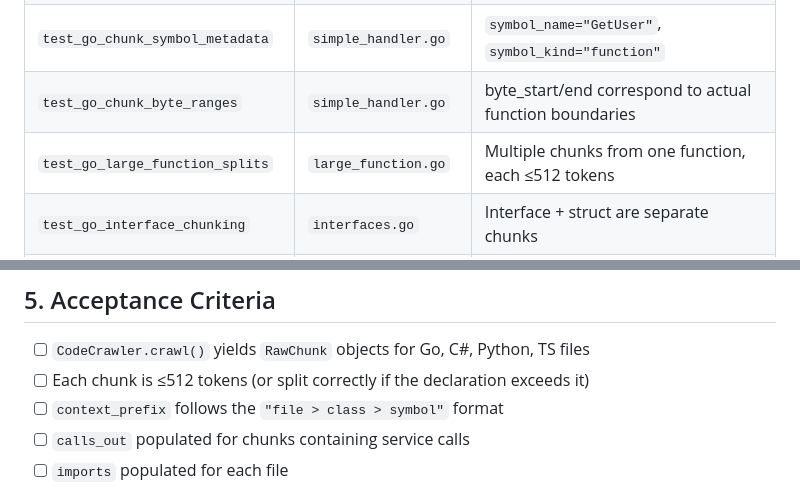
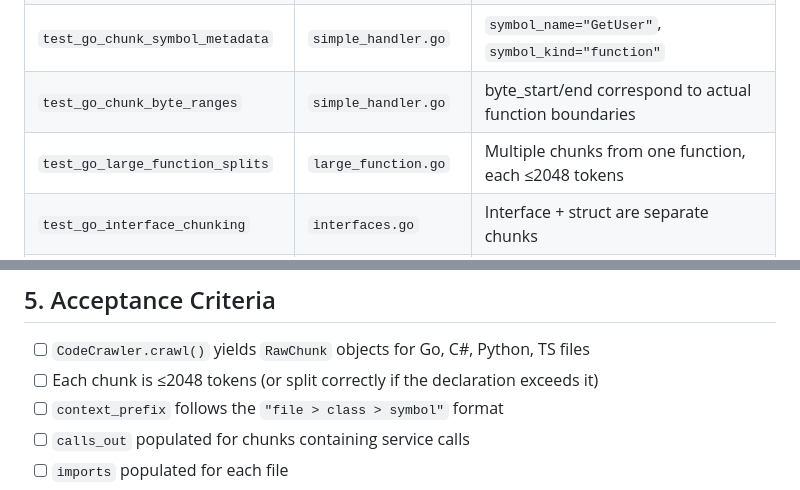
Before and after one commit to ChrisMckerracher/claude_stuff, a Markdown page: rag/phases/PHASE_2_CODE_CRAWLER.md, 2 parts joined by grey strips. Rendered like a GitHub page.

```diff
--- a/rag/phases/PHASE_2_CODE_CRAWLER.md
+++ b/rag/phases/PHASE_2_CODE_CRAWLER.md
@@ -327,7 +327,7 @@ Expected: splits into 2+ sub-chunks, each ≤512 tokens.
 | `test_go_chunk_context_prefix` | `simple_handler.go` | Prefix is `"handlers/simple_handler.go > GetUser"` |
 | `test_go_chunk_symbol_metadata` | `simple_handler.go` | `symbol_name="GetUser"`, `symbol_kind="function"` |
 | `test_go_chunk_byte_ranges` | `simple_handler.go` | byte_start/end correspond to actual function boundaries |
-| `test_go_large_function_splits` | `large_function.go` | Multiple chunks from one function, each ≤512 tokens |
+| `test_go_large_function_splits` | `large_function.go` | Multiple chunks from one function, each ≤2048 tokens |
 | `test_go_interface_chunking` | `interfaces.go` | Interface + struct are separate chunks |
 | `test_csharp_class_chunking` | `UserController.cs` | Class with methods → one chunk per method |
 | `test_csharp_nested_class` | `LargeClass.cs` | Methods within class get context prefix `"File > Class > Method"` |
@@ -383,7 +383,7 @@ Expected: splits into 2+ sub-chunks, each ≤512 tokens.
 ## 5. Acceptance Criteria
 
 - [ ] `CodeCrawler.crawl()` yields `RawChunk` objects for Go, C#, Python, TS files
-- [ ] Each chunk is ≤512 tokens (or split correctly if the declaration exceeds it)
+- [ ] Each chunk is ≤2048 tokens (or split correctly if the declaration exceeds it)
 - [ ] `context_prefix` follows the `"file > class > symbol"` format
 - [ ] `calls_out` populated for chunks containing service calls
 - [ ] `imports` populated for each file
```
Also changed, not shown: other parts of rag/phases/PHASE_2_CODE_CRAWLER.md (+7 -7 lines), rag/DESIGN.md (+6 -6 lines), rag/phases/PHASE_3_CONTENT_CRAWLERS.md (+5 -5 lines).
